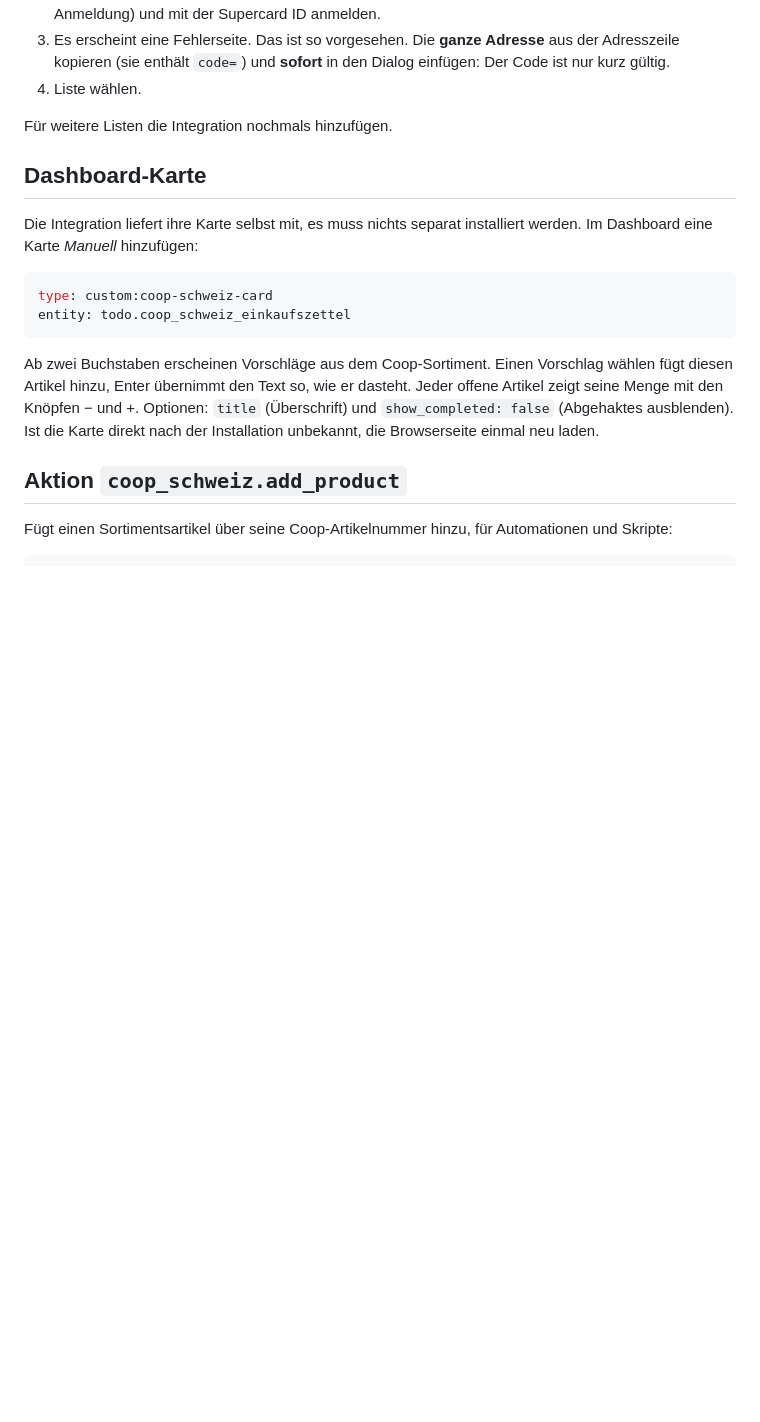
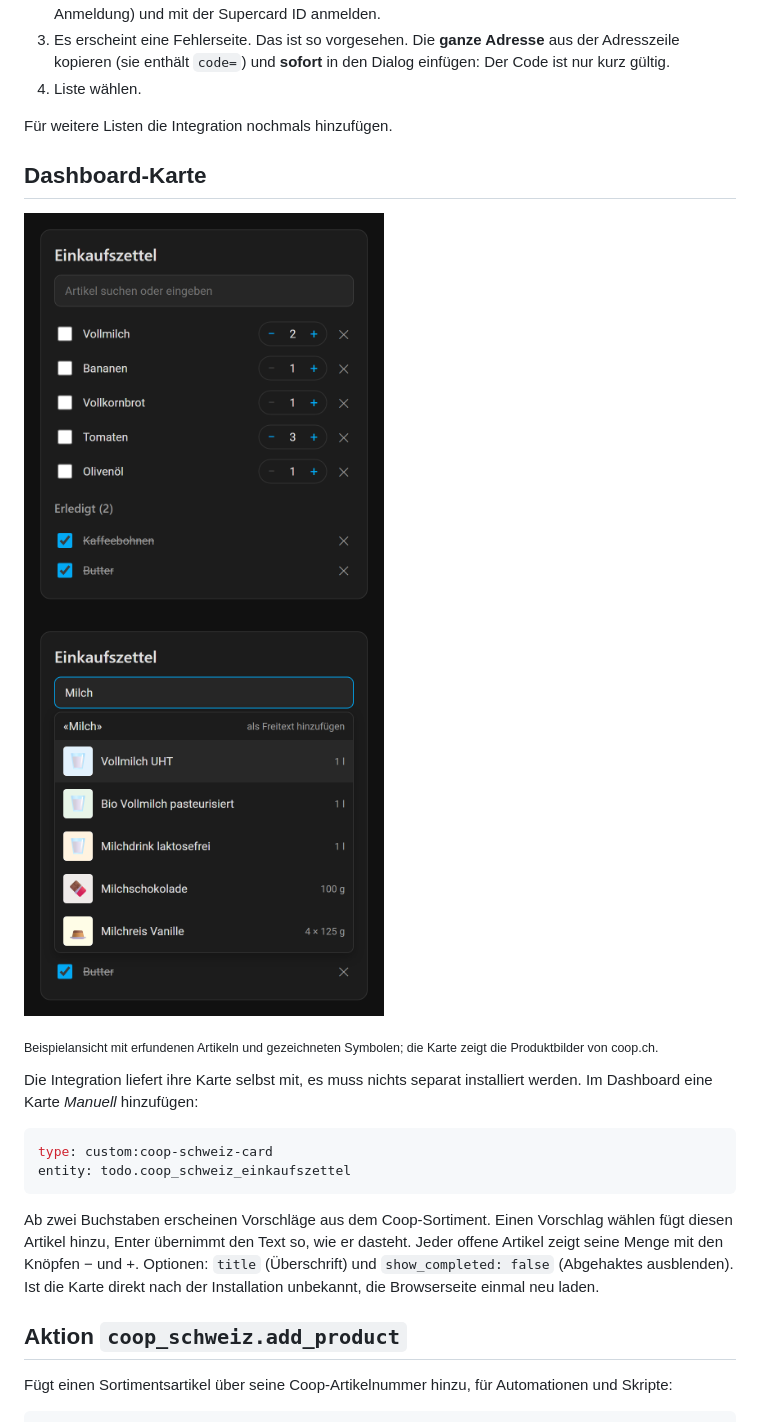
Before and after one commit to Lokutos/ha-coop-schweiz, a Markdown page: README.de.md, the part around the change. Rendered like a GitHub page; pictures changed too: docs/images/card-list.png (added), docs/images/card-search.png (added); blank space fills up the shorter version.

```diff
--- a/README.de.md
+++ b/README.de.md
@@ -70,6 +70,14 @@ Den Ordner `custom_components/coop_schweiz` in den Ordner
 Für weitere Listen die Integration nochmals hinzufügen.
 
 ## Dashboard-Karte
+
+<p>
+  <img src="docs/images/card-list.png" alt="Karte mit offenen und erledigten Artikeln" width="360">
+  <img src="docs/images/card-search.png" alt="Karte mit Vorschlägen aus dem Sortiment" width="360">
+</p>
+
+<sub>Beispielansicht mit erfundenen Artikeln und gezeichneten Symbolen; die
+Karte zeigt die Produktbilder von coop.ch.</sub>
 
 Die Integration liefert ihre Karte selbst mit, es muss nichts separat
 installiert werden. Im Dashboard eine Karte *Manuell* hinzufügen:
```
Also changed, not shown: README.md (+8 -0 lines), 1 other file.
